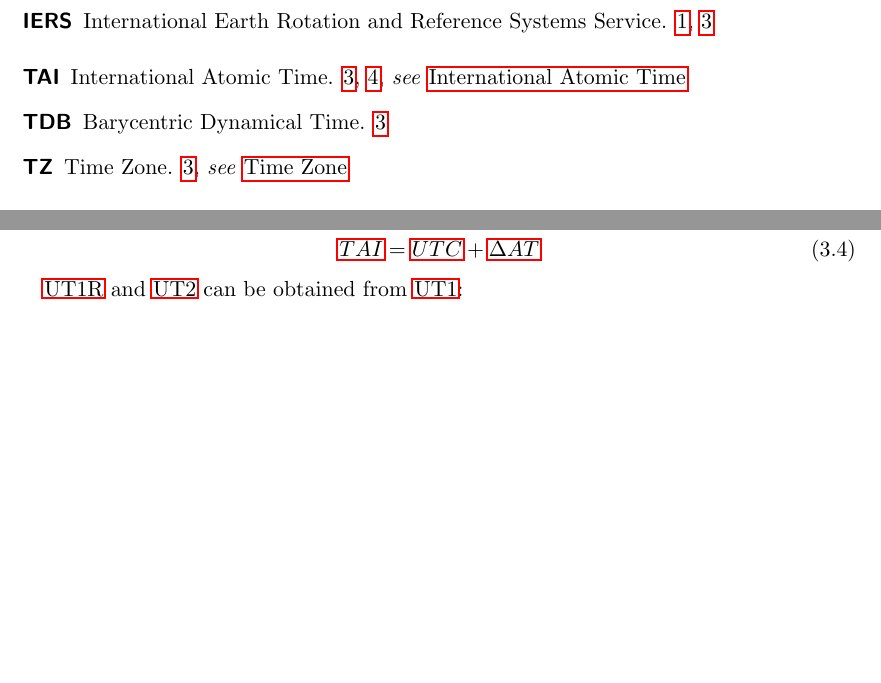
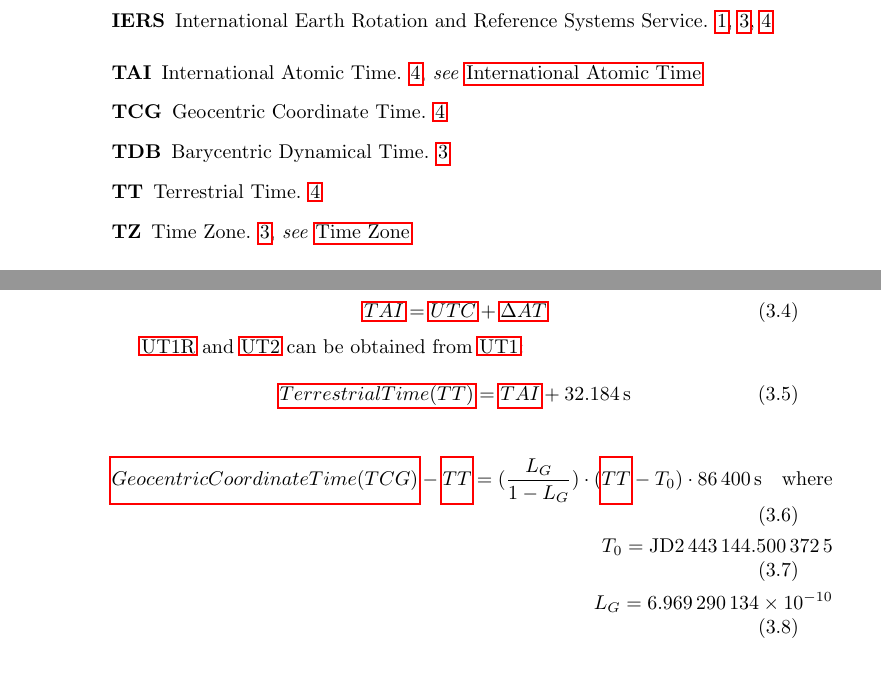
Before and after one commit to jmsvaz/almagesto, a LaTeX document (docs_src/techman/techman.tex): two parts of pages 4 and 8 of 27, joined at a grey line, cut so that both start at the same text, the shorter picture padded with empty space. Compiled offline with pdfLaTeX.

Commit message:
working at technical manual

```diff
--- a/docs_src/techman/techman.tex
+++ b/docs_src/techman/techman.tex
@@ -1,9 +1,11 @@
-\documentclass[a4paper,11pt,bibliography=totoc]{scrreport}
+%\documentclass[a4paper,11pt,bibliography=totoc]{scrreport}
+\documentclass{report}
 
 \usepackage[utf8]{inputenc}
 \usepackage{amsmath}
+\usepackage{siunitx}
 \usepackage{hyperref}
-%\usepackage[nottoc]{tocbibind}
+\usepackage[nottoc]{tocbibind}
 \usepackage[acronyms,toc,sort=standard]{glossaries}
 
 \makeglossaries
@@ -12,7 +14,7 @@
 \loadglsentries{glossary.tex}
 
 \title{ALMAGESTO - Technical Manual}
-\subtitle{A Free Pascal Astronomical Library}
+%\subtitle{A Free Pascal Astronomical Library}
 \author{João Marcelo S. Vaz}
 \date{\today}
 
@@ -86,6 +88,21 @@ All \glspl{LeapSecond} can be obtained from \url{https://hpiers.obspm.fr/eoppc/b
 
 \gls{UT1R} and \gls{UT2} can be obtained from \gls{UT1}:
 
+\begin{equation}
+	\gls{TT} = \gls{TAI} + \SI{32.184}{\second}
+\end{equation}
+
+\begin{align}
+	\gls{TCG} - \gls{TT} =  (\frac {L_G}{1-L_G}) \cdot (\gls{TT} - T_0) \cdot \SI{86400}{\second} \quad \textrm{where}\\
+	T_0 = \textrm{JD}\num{2443144.5003725}\\
+	L_G = \num{6.969290134e-10}
+\end{align}
+
+
+
+
+
+
 
 
 
```
Also changed, not shown: docs_src/techman/glossary.tex (+4 -4 lines), docs_src/techman/techman.pdf.
